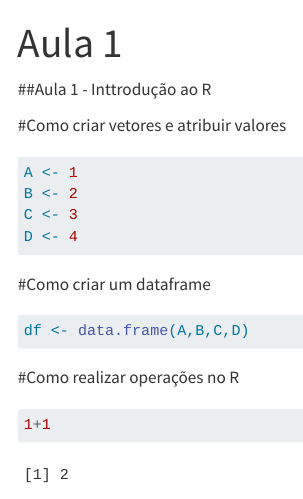
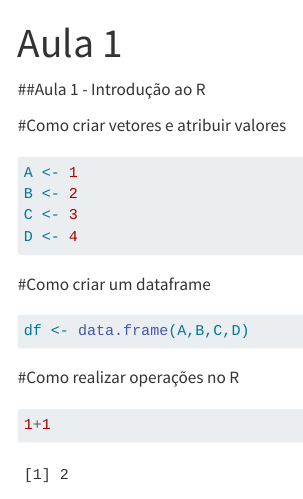
Before and after one commit to amandaphonorio/FIP_606, a Quarto document (Aula1.qmd): the page in a window 1100 px wide, from its top. Rendered offline with R 4.5, knitr and Pandoc in place of Quarto, with nearby package versions; menus at the side of the page are left out.

Commit message:
Update Aula1.qmd

```diff
--- a/Aula1.qmd
+++ b/Aula1.qmd
@@ -4,7 +4,7 @@ format: html
 editor: visual
 ---
 
-##Aula 1 - Inttrodução ao R
+##Aula 1 - Introdução ao R
 
 #Como criar vetores e atribuir valores
 
```
